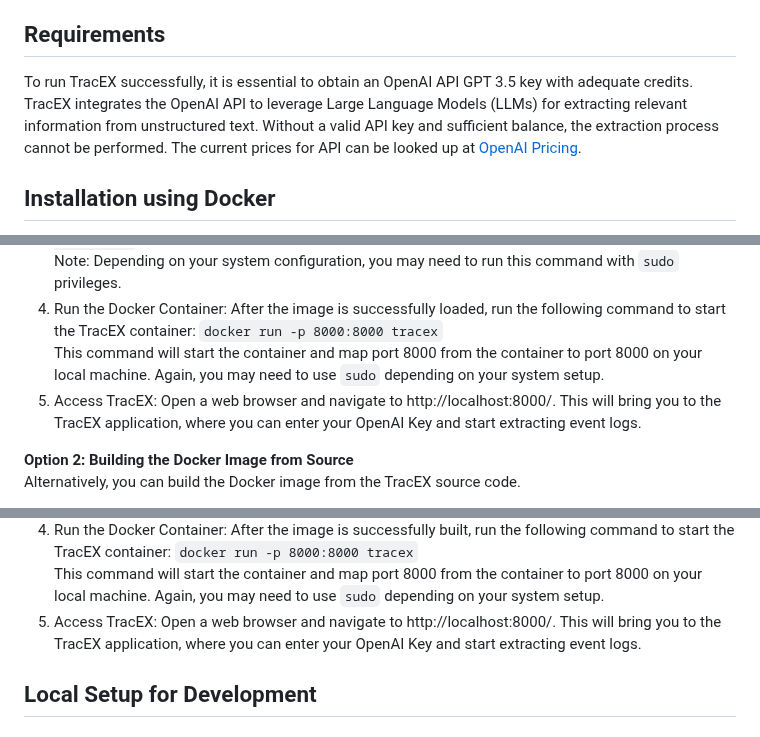
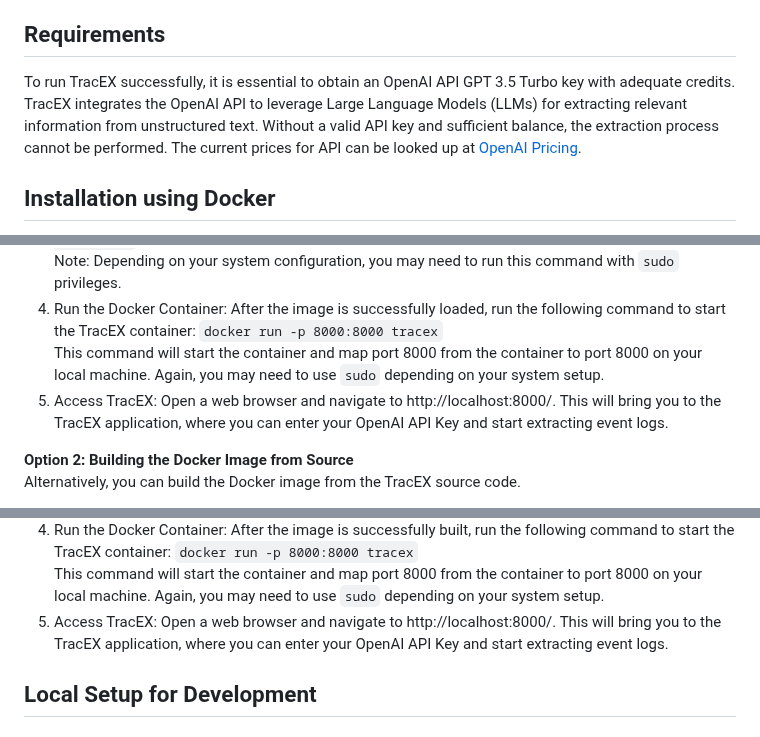
Before and after one commit to bptlab/TracEX, a Markdown page: README.md, 3 parts joined by grey strips. Drawn GitHub-style.

Commit message:
add cr changes

```diff
--- a/README.md
+++ b/README.md
@@ -18,7 +18,7 @@ This project was initiated and completed as part of the team's bachelor's degree
 - **Intuitive UI**: User-friendly interface for you to interact with the tool and visualize results.
 
 ## Requirements
-To run TracEX successfully, it is essential to obtain an OpenAI API GPT 3.5 key with adequate credits. TracEX integrates the OpenAI API to leverage Large Language Models (LLMs) for extracting relevant information from unstructured text. Without a valid API key and sufficient balance, the extraction process cannot be performed. The current prices for API can be looked up at [OpenAI Pricing](https://openai.com/api/pricing/).
+To run TracEX successfully, it is essential to obtain an OpenAI API GPT 3.5 Turbo key with adequate credits. TracEX integrates the OpenAI API to leverage Large Language Models (LLMs) for extracting relevant information from unstructured text. Without a valid API key and sufficient balance, the extraction process cannot be performed. The current prices for API can be looked up at [OpenAI Pricing](https://openai.com/api/pricing/).
 
 ## Installation using Docker
 **Option 1: Using a Pre-built Docker Image** \
@@ -30,7 +30,7 @@ The easiest way to run a local instance of TracEX is using the provided Docker i
 Note: Depending on your system configuration, you may need to run this command with `sudo` privileges.
 1. Run the Docker Container: After the image is successfully loaded, run the following command to start the TracEX container: `docker run -p 8000:8000 tracex`\
 This command will start the container and map port 8000 from the container to port 8000 on your local machine. Again, you may need to use `sudo` depending on your system setup.
-1. Access TracEX: Open a web browser and navigate to http://localhost:8000/. This will bring you to the TracEX application, where you can enter your OpenAI Key and start extracting event logs.
+1. Access TracEX: Open a web browser and navigate to http://localhost:8000/. This will bring you to the TracEX application, where you can enter your OpenAI API Key and start extracting event logs.
 
 **Option 2: Building the Docker Image from Source** \
 Alternatively, you can build the Docker image from the TracEX source code.
@@ -41,7 +41,7 @@ Alternatively, you can build the Docker image from the TracEX source code.
 Note: Depending on your system configuration, you may need to run this command with `sudo` privileges.
 1. Run the Docker Container: After the image is successfully built, run the following command to start the TracEX container: `docker run -p 8000:8000 tracex`\
 This command will start the container and map port 8000 from the container to port 8000 on your local machine. Again, you may need to use `sudo` depending on your system setup.
-1. Access TracEX: Open a web browser and navigate to http://localhost:8000/. This will bring you to the TracEX application, where you can enter your OpenAI Key and start extracting event logs.
+1. Access TracEX: Open a web browser and navigate to http://localhost:8000/. This will bring you to the TracEX application, where you can enter your OpenAI API Key and start extracting event logs.
 
 ## Local Setup for Development
 
```
Also changed, not shown: other parts of README.md (+1 -0 lines).
